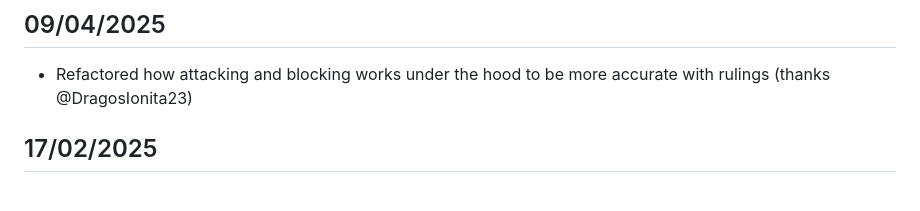
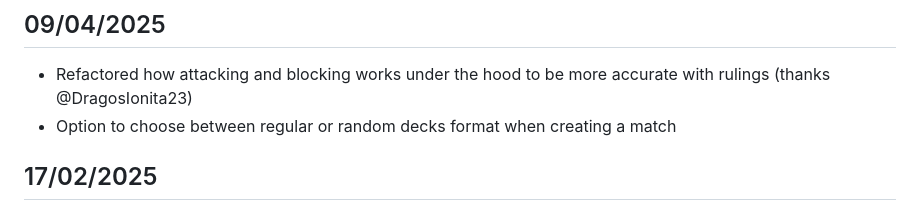
Before and after one commit to sindreslungaard/duel-masters, a Markdown page: CHANGELOG.md, the part around the change. GitHub-like rendering.

Commit message:
update changelog

```diff
--- a/CHANGELOG.md
+++ b/CHANGELOG.md
@@ -7,6 +7,7 @@
 ## 09/04/2025
 
 - Refactored how attacking and blocking works under the hood to be more accurate with rulings (thanks @DragosIonita23)
+- Option to choose between regular or random decks format when creating a match
 
 ## 17/02/2025
 
```
